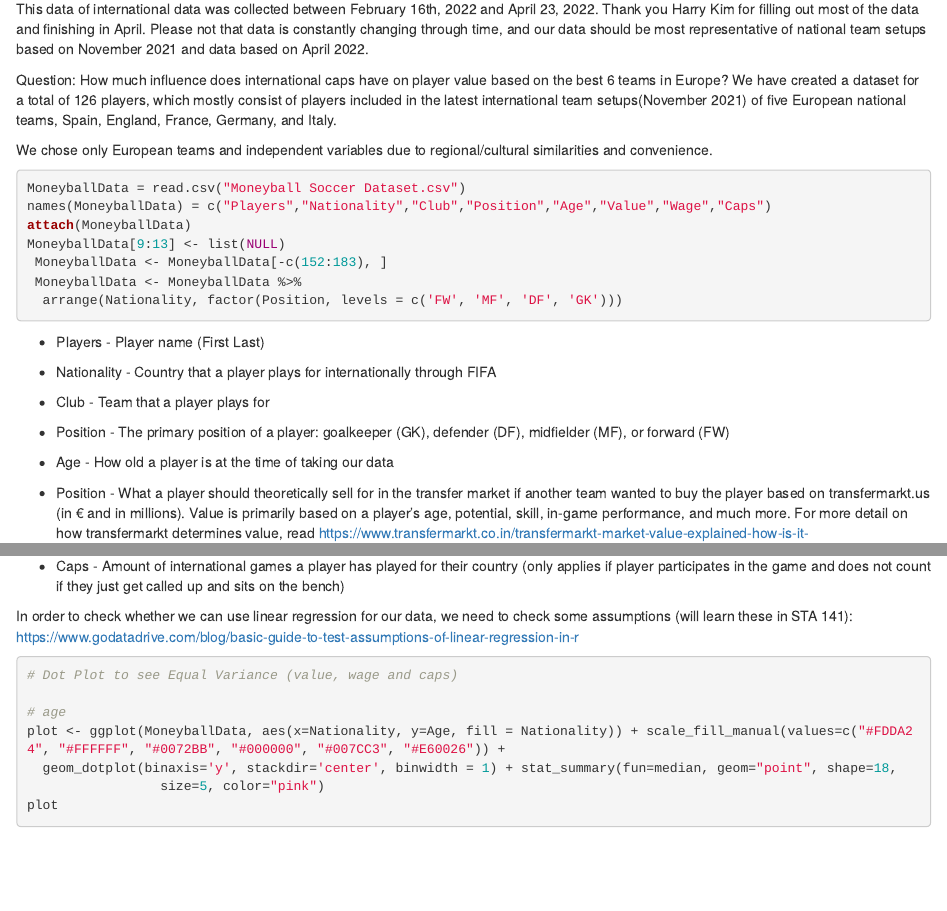
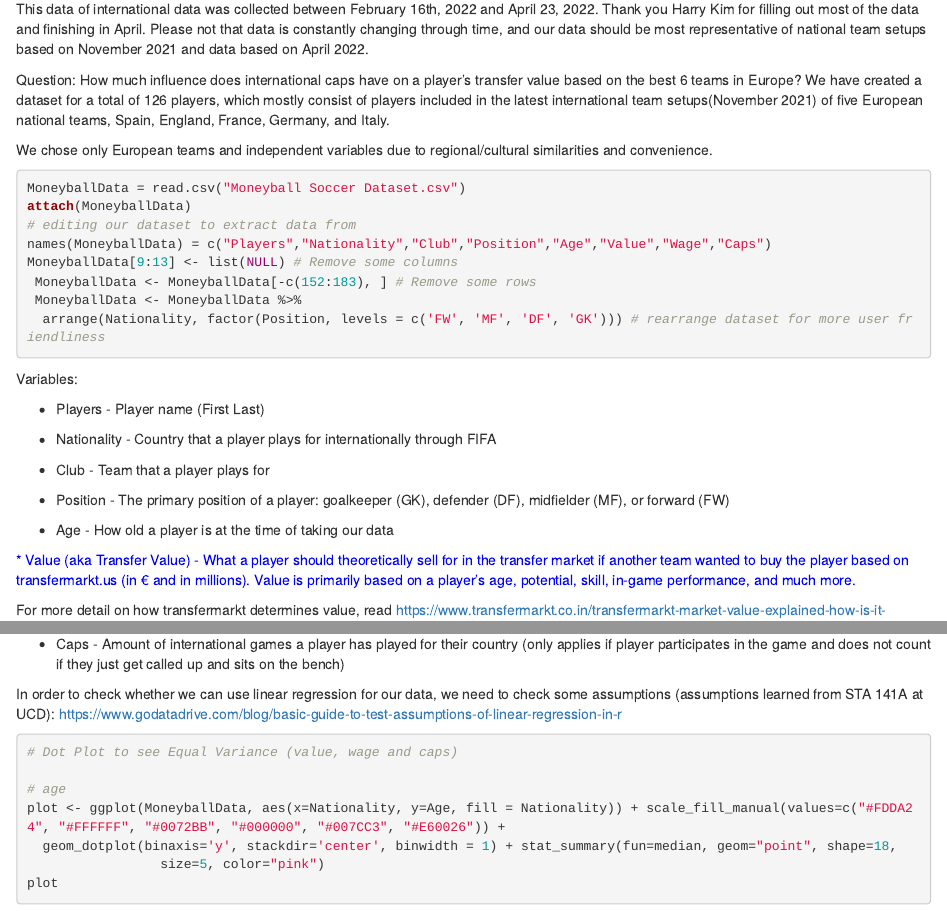
Before and after one commit to WMymala/Moneyball_The_Real_Football_2022, an R Markdown document (GroupProject.Rmd): the page in a window 1100 px wide, from 130 px down, and a second part further down, joined at a grey line. The pictures show the output file GroupProject.html that the author committed with the source, opened offline.

Commit message:
Making Project Pretty v1
Fixing errors in text and adding comments for some of our project.

````diff
--- a/GroupProject.Rmd
+++ b/GroupProject.Rmd
@@ -9,7 +9,7 @@ output:
 
 This data of international data was collected between February 16th, 2022 and April 23, 2022. Thank you Harry Kim for filling out most of the data and finishing in April. Please not that data is constantly changing through time, and our data should be most representative of national team setups based on November 2021 and data based on April 2022.
 
-Question: How much influence does international caps have on player value based on the best 6 teams in Europe? We have created a dataset for a total of 126 players, which mostly consist of players included in the latest international team setups(November 2021) of five
+Question: How much influence does international caps have on a player's transfer value based on the best 6 teams in Europe? We have created a dataset for a total of 126 players, which mostly consist of players included in the latest international team setups(November 2021) of five
 European national teams, Spain, England, France, Germany, and Italy.
 
 We chose only European teams and independent variables due to regional/cultural similarities and convenience.
@@ -21,15 +21,16 @@ library(tidyverse)
 
 ```{r, message=FALSE}
 MoneyballData = read.csv("Moneyball Soccer Dataset.csv")
+attach(MoneyballData)
+# editing our dataset to extract data from
 names(MoneyballData) = c("Players","Nationality","Club","Position","Age","Value","Wage","Caps")
-attach(MoneyballData)
-MoneyballData[9:13] <- list(NULL)
- MoneyballData <- MoneyballData[-c(152:183), ]
+MoneyballData[9:13] <- list(NULL) # Remove some columns
+ MoneyballData <- MoneyballData[-c(152:183), ] # Remove some rows
  MoneyballData <- MoneyballData %>%
-  arrange(Nationality, factor(Position, levels = c('FW', 'MF', 'DF', 'GK')))
+  arrange(Nationality, factor(Position, levels = c('FW', 'MF', 'DF', 'GK'))) # rearrange dataset for more user friendliness
 ```
 
-
+Variables:
 
 * Players - Player name (First Last)
 
@@ -41,4 +42,7 @@ MoneyballData[9:13] <- list(NULL)
 
 * Age - How old a player is at the time of taking our data
 
-* Position - What a player should theoretically sell for in the transfer market if another team wanted to buy the player based on transfermarkt.us (in € and in millions). Value is primarily based on a player's age, potential, skill, in-game performance, and much more. For more detail on how transfermarkt determines value, read https://www.transfermarkt.co.in/transfermarkt-market-value-explained-how-is-it-determined-/view/news/385100.
+<span style="color: blue;">
+* Value (aka Transfer Value) - What a player should theoretically sell for in the transfer market if another team wanted to buy the player based on transfermarkt.us (in € and in millions). Value is primarily based on a player's age, potential, skill, in-game performance, and much more.
+
+For more detail on how transfermarkt determines value, read https://www.transfermarkt.co.in/transfermarkt-market-value-explained-how-is-it-determined-/view/news/385100.
@@ -47,7 +52,7 @@ MoneyballData[9:13] <- list(NULL)
 
 * Caps - Amount of international games a player has played for their country (only applies if player participates in the game and does not count if they just get called up and sits on the bench)
 
-In order to check whether we can use linear regression for our data, we need to check some assumptions (will learn these in STA 141): https://www.godatadrive.com/blog/basic-guide-to-test-assumptions-of-linear-regression-in-r
+In order to check whether we can use linear regression for our data, we need to check some assumptions (assumptions learned from STA 141A at UCD): https://www.godatadrive.com/blog/basic-guide-to-test-assumptions-of-linear-regression-in-r
 
 
 ```{r,warning=FALSE}
````
Also changed, not shown: GroupProject.html, GroupProject.Rmd (11 more changed lines).
